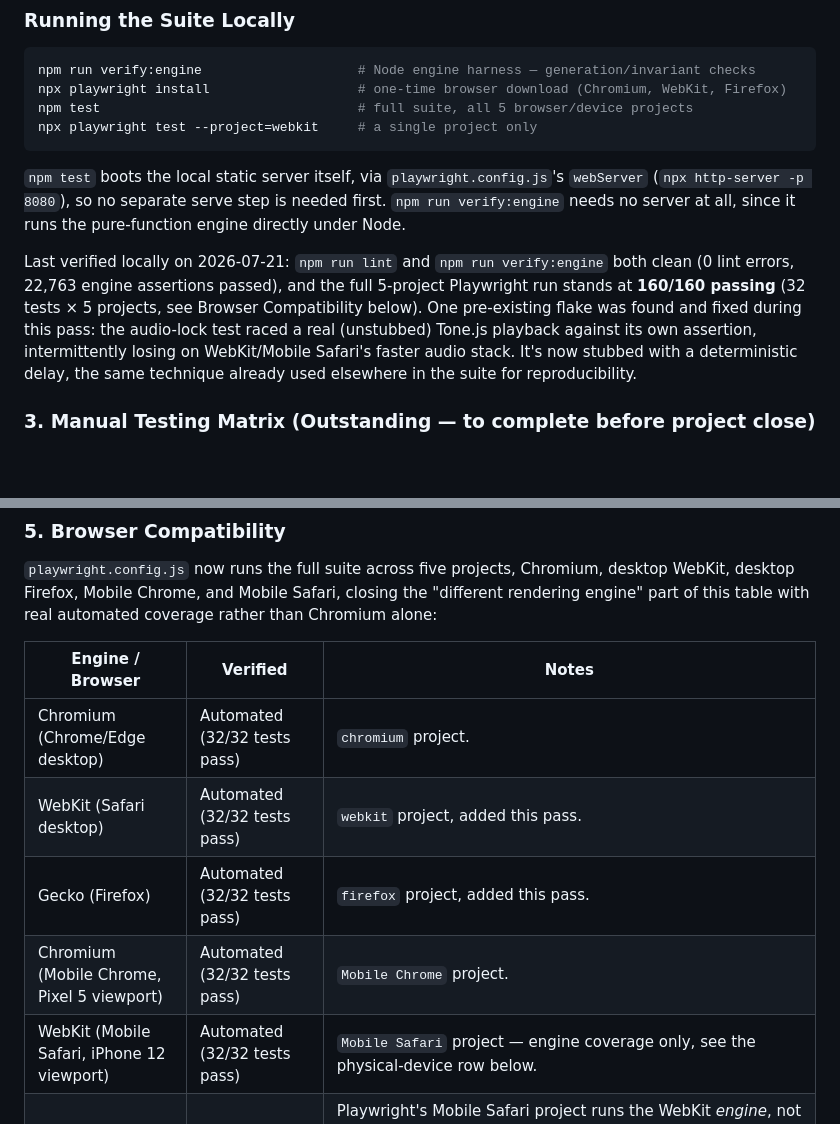
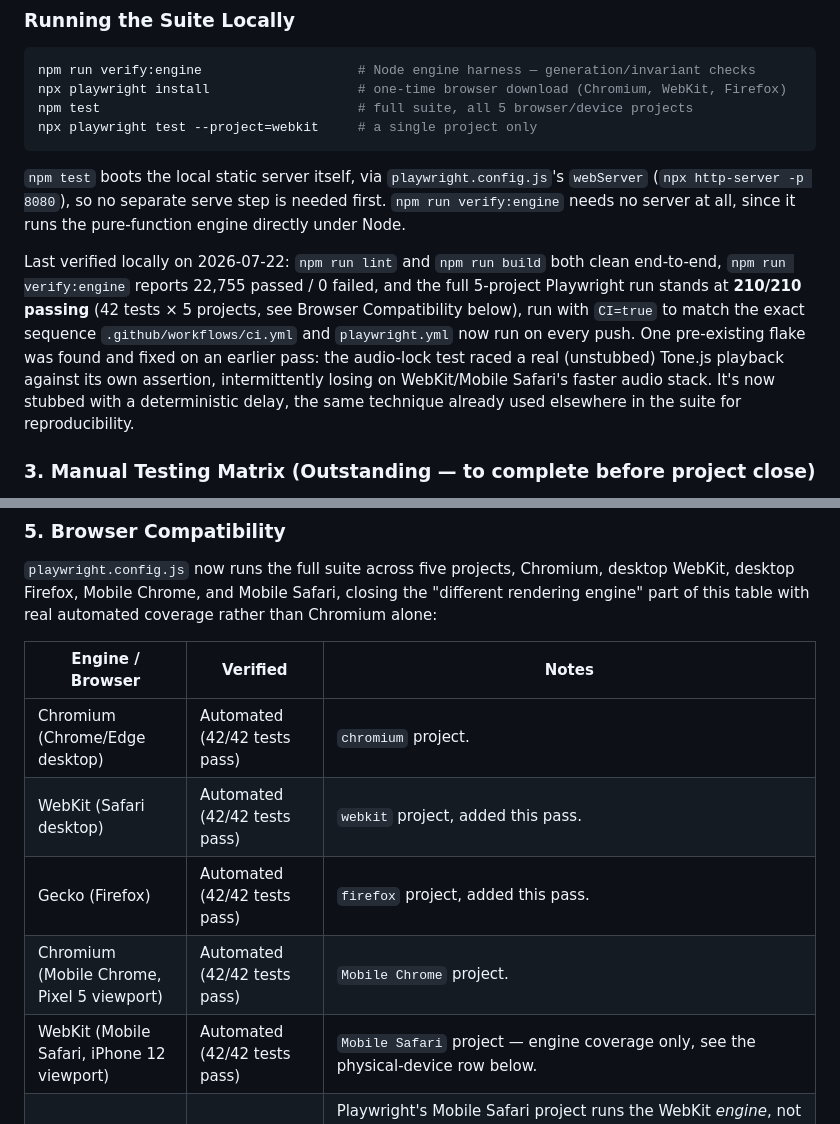
Before and after one commit to StockoL/solfaic, a Markdown page: docs/testing.md, 2 parts joined by grey strips. Rendered like a GitHub page; blank space fills up the shorter version.

Commit message:
docs: refresh stale test-verification numbers in testing.md
Last verified date/counts were from 2026-07-21 (160/160, 32 tests x 5
projects) and predated the Classroom sprint's added coverage. Re-ran
lint, build, verify:engine, and the full Playwright suite today to
record accurate current numbers (210/210, 42 tests x 5 projects;
22,755 engine assertions).

```diff
--- a/docs/testing.md
+++ b/docs/testing.md
@@ -58,7 +58,7 @@ npx playwright test --project=webkit     # a single project only
 
 `npm test` boots the local static server itself, via `playwright.config.js`'s `webServer` (`npx http-server -p 8080`), so no separate serve step is needed first. `npm run verify:engine` needs no server at all, since it runs the pure-function engine directly under Node.
 
-Last verified locally on 2026-07-21: `npm run lint` and `npm run verify:engine` both clean (0 lint errors, 22,763 engine assertions passed), and the full 5-project Playwright run stands at **160/160 passing** (32 tests × 5 projects, see Browser Compatibility below). One pre-existing flake was found and fixed during this pass: the audio-lock test raced a real (unstubbed) Tone.js playback against its own assertion, intermittently losing on WebKit/Mobile Safari's faster audio stack. It's now stubbed with a deterministic delay, the same technique already used elsewhere in the suite for reproducibility.
+Last verified locally on 2026-07-22: `npm run lint` and `npm run build` both clean end-to-end, `npm run verify:engine` reports 22,755 passed / 0 failed, and the full 5-project Playwright run stands at **210/210 passing** (42 tests × 5 projects, see Browser Compatibility below), run with `CI=true` to match the exact sequence `.github/workflows/ci.yml` and `playwright.yml` now run on every push. One pre-existing flake was found and fixed on an earlier pass: the audio-lock test raced a real (unstubbed) Tone.js playback against its own assertion, intermittently losing on WebKit/Mobile Safari's faster audio stack. It's now stubbed with a deterministic delay, the same technique already used elsewhere in the suite for reproducibility.
 
 ### 3. Manual Testing Matrix (Outstanding — to complete before project close)
 
@@ -125,10 +125,10 @@ Worth documenting in full, since it's a genuinely reusable recipe beyond this pr
 
 | Engine / Browser                     | Verified                          | Notes                                                                                                                                                                          |
 | ------------------------------------- | ---------------------------------- | ------------------------------------------------------------------------------------------------------------------------------------------------------------------------------ |
-| Chromium (Chrome/Edge desktop)       | Automated (32/32 tests pass) | `chromium` project.                                                                                                                                                            |
-| WebKit (Safari desktop)              | Automated (32/32 tests pass) | `webkit` project, added this pass.                                                                                                                                             |
-| Gecko (Firefox)                      | Automated (32/32 tests pass) | `firefox` project, added this pass.                                                                                                                                            |
-| Chromium (Mobile Chrome, Pixel 5 viewport) | Automated (32/32 tests pass) | `Mobile Chrome` project.                                                                                                                                                 |
-| WebKit (Mobile Safari, iPhone 12 viewport) | Automated (32/32 tests pass) | `Mobile Safari` project — engine coverage only, see the physical-device row below. |
+| Chromium (Chrome/Edge desktop)       | Automated (42/42 tests pass) | `chromium` project.                                                                                                                                                            |
+| WebKit (Safari desktop)              | Automated (42/42 tests pass) | `webkit` project, added this pass.                                                                                                                                             |
+| Gecko (Firefox)                      | Automated (42/42 tests pass) | `firefox` project, added this pass.                                                                                                                                            |
+| Chromium (Mobile Chrome, Pixel 5 viewport) | Automated (42/42 tests pass) | `Mobile Chrome` project.                                                                                                                                                 |
+| WebKit (Mobile Safari, iPhone 12 viewport) | Automated (42/42 tests pass) | `Mobile Safari` project — engine coverage only, see the physical-device row below. |
 | WebKit (Safari iOS, physical device) | Pending, genuinely needs real hardware | Playwright's Mobile Safari project runs the WebKit _engine_, not physical Safari on physical iOS. Real device/browser-specific quirks (V1's own testing log found one: Safari's collapsing bottom toolbar interacting badly with `100dvh`) won't necessarily surface through emulation. This is also where the still-open iPhone workspace-grid sizing bug lives (see [Known Issues](#known-issues)); automation can't close this row. |
 
```
Also changed, not shown: other parts of docs/testing.md (+1 -1 lines).
